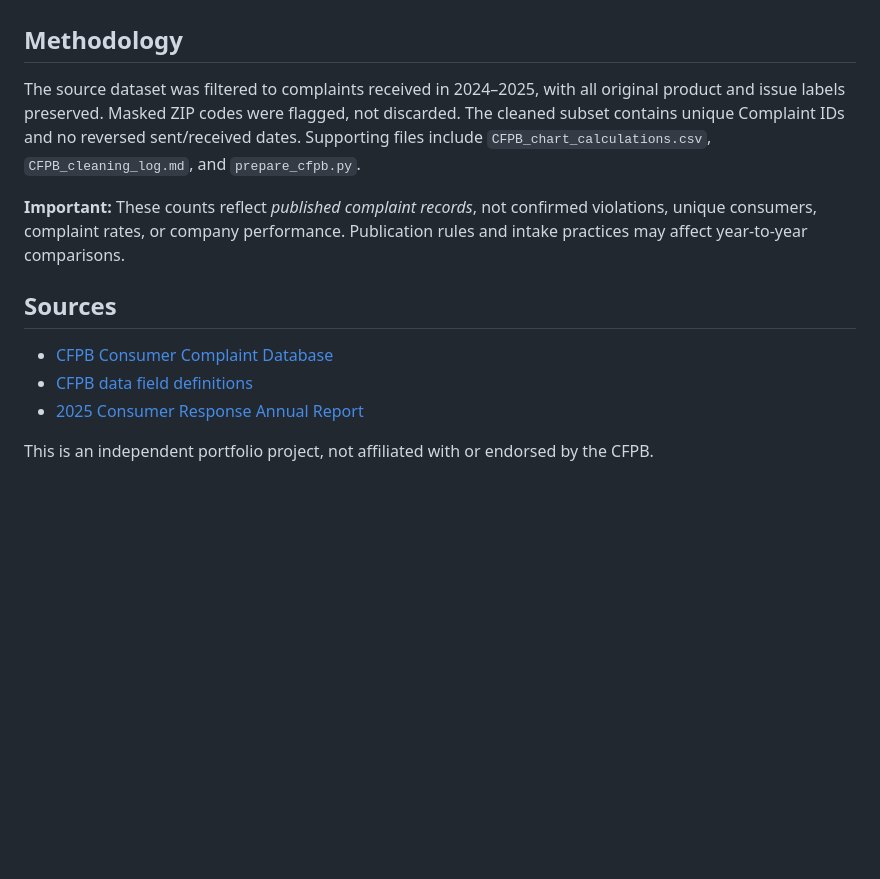
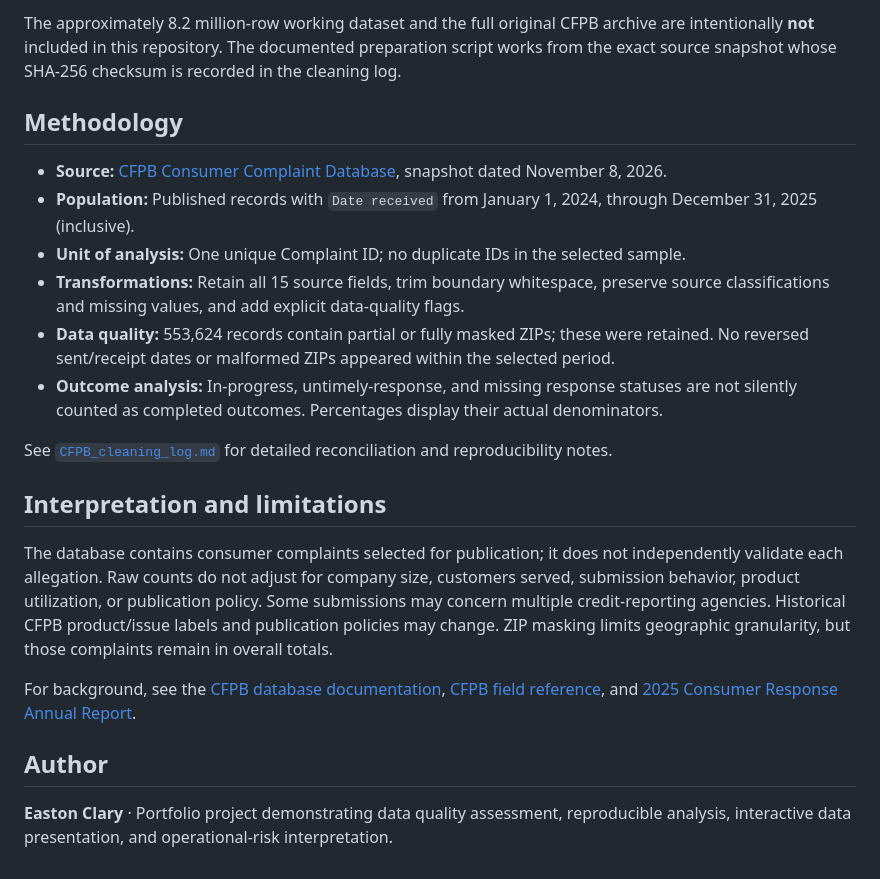
Before and after one commit to eastonclary/consumer-complaint-dashboard, a Markdown page: README.md, the part around one of its changes. Rendered like a GitHub page; blank space fills up the shorter version.

```diff
--- a/README.md
+++ b/README.md
@@ -23,12 +40,22 @@ Each view includes supporting counts, denominators, takeaways, limitations, and
+The approximately 8.2 million-row working dataset and the full original CFPB archive are intentionally **not** included in this repository. The documented preparation script works from the exact source snapshot whose SHA-256 checksum is recorded in the cleaning log.
 
 ## Methodology
-The source dataset was filtered to complaints received in 2024–2025, with all original product and issue labels preserved. Masked ZIP codes were flagged, not discarded. The cleaned subset contains unique Complaint IDs and no reversed sent/received dates. Supporting files include `CFPB_chart_calculations.csv`, `CFPB_cleaning_log.md`, and `prepare_cfpb.py`.
 
-**Important:** These counts reflect *published complaint records*, not confirmed violations, unique consumers, complaint rates, or company performance. Publication rules and intake practices may affect year-to-year comparisons.
+- **Source:** [CFPB Consumer Complaint Database](https://www.consumerfinance.gov/data-research/consumer-complaints/), snapshot dated November 8, 2026.
+- **Population:** Published records with `Date received` from January 1, 2024, through December 31, 2025 (inclusive).
+- **Unit of analysis:** One unique Complaint ID; no duplicate IDs in the selected sample.
+- **Transformations:** Retain all 15 source fields, trim boundary whitespace, preserve source classifications and missing values, and add explicit data-quality flags.
+- **Data quality:** 553,624 records contain partial or fully masked ZIPs; these were retained. No reversed sent/receipt dates or malformed ZIPs appeared within the selected period.
+- **Outcome analysis:** In-progress, untimely-response, and missing response statuses are not silently counted as completed outcomes. Percentages display their actual denominators.
 
-## Sources
-- [CFPB Consumer Complaint Database](https://www.consumerfinance.gov/data-research/consumer-complaints/)
-- [CFPB data field definitions](https://cfpb.github.io/api/ccdb/fields.html)
-- [2025 Consumer Response Annual Report](https://files.consumerfinance.gov/f/documents/cfpb_2025-cr-annual-report_2026-03.pdf)
+See [`CFPB_cleaning_log.md`](CFPB_cleaning_log.md) for detailed reconciliation and reproducibility notes.
 
-This is an independent portfolio project, not affiliated with or endorsed by the CFPB.
+## Interpretation and limitations
+
+The database contains consumer complaints selected for publication; it does not independently validate each allegation. Raw counts do not adjust for company size, customers served, submission behavior, product utilization, or publication policy. Some submissions may concern multiple credit-reporting agencies. Historical CFPB product/issue labels and publication policies may change. ZIP masking limits geographic granularity, but those complaints remain in overall totals.
+
+For background, see the [CFPB database documentation](https://www.consumerfinance.gov/data-research/consumer-complaints/), [CFPB field reference](https://cfpb.github.io/api/ccdb/fields.html), and [2025 Consumer Response Annual Report](https://files.consumerfinance.gov/f/documents/cfpb_2025-cr-annual-report_2026-03.pdf).
+
+## Author
+
+**Easton Clary** · Portfolio project demonstrating data quality assessment, reproducible analysis, interactive data presentation, and operational-risk interpretation.
```
Also changed, not shown: other parts of README.md (+31 -14 lines), CFPB_cleaning_log.md (added, +184 -0 lines), dashboard-preview.jpg (added), 3 other files.
